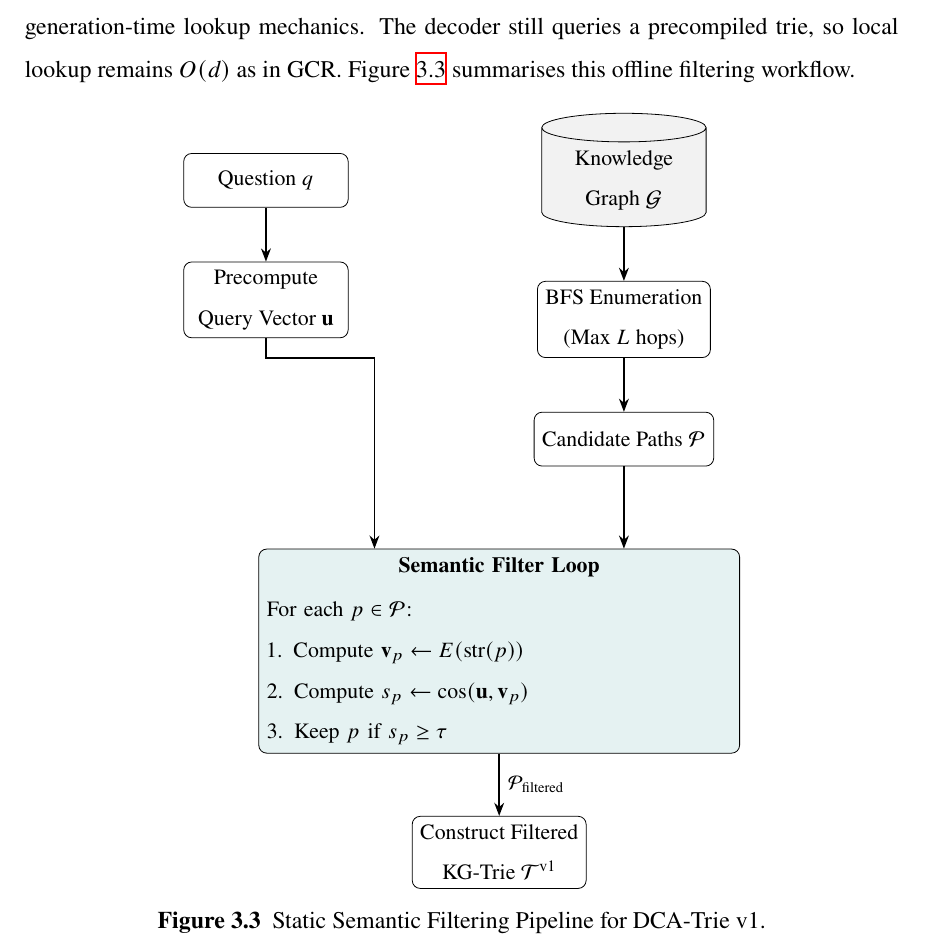
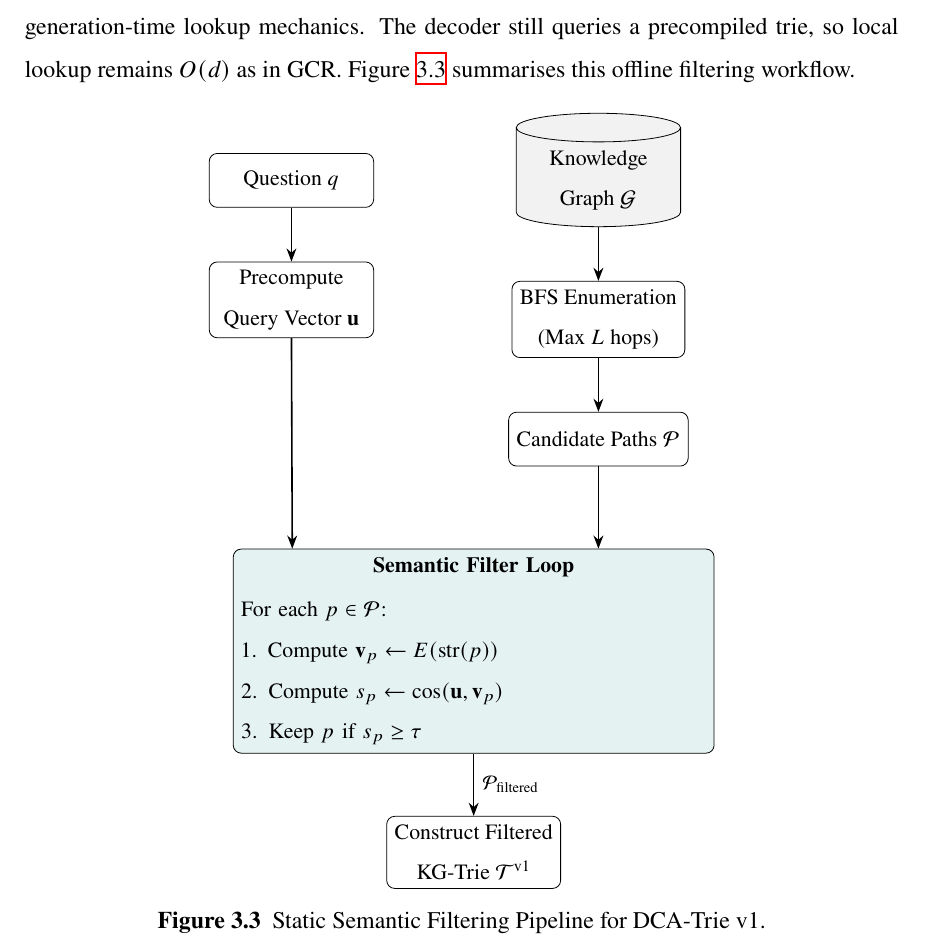
Before and after one commit to Adjanour/final_year_project, a LaTeX thesis (thesis.tex, which reads Chapters/Chapter3.tex): part of page 61 of 82, cut so that both start at the same text. Compiled offline with XeLaTeX.

Commit message:
Adjust layout of knowledge graph in Chapter 3 methodology; update thesis PDF.

```diff
--- a/Chapters/Chapter3.tex
+++ b/Chapters/Chapter3.tex
@@ -378,7 +378,7 @@ Methodologically, this changes the oracle from $f(\mathcal{G}, \mathcal{E}_q)$ t
     ]
 
     \node[box] (query) {Question $q$};
-    \node[db, right=3.4cm of query] (kg) {Knowledge\\Graph $\mathcal{G}$};
+    \node[db, right=2.5cm of query] (kg) {Knowledge\\Graph $\mathcal{G}$};
 
     \node[box, below=0.95cm of query] (qenc) {Precompute\\Query Vector $\mathbf{u}$};
     \node[box, below=0.95cm of kg] (bfs) {BFS Enumeration\\(Max $L$ hops)};
```
Also changed, not shown: thesis.pdf, Chapters/Chapter3.tex (2 more changed lines).
